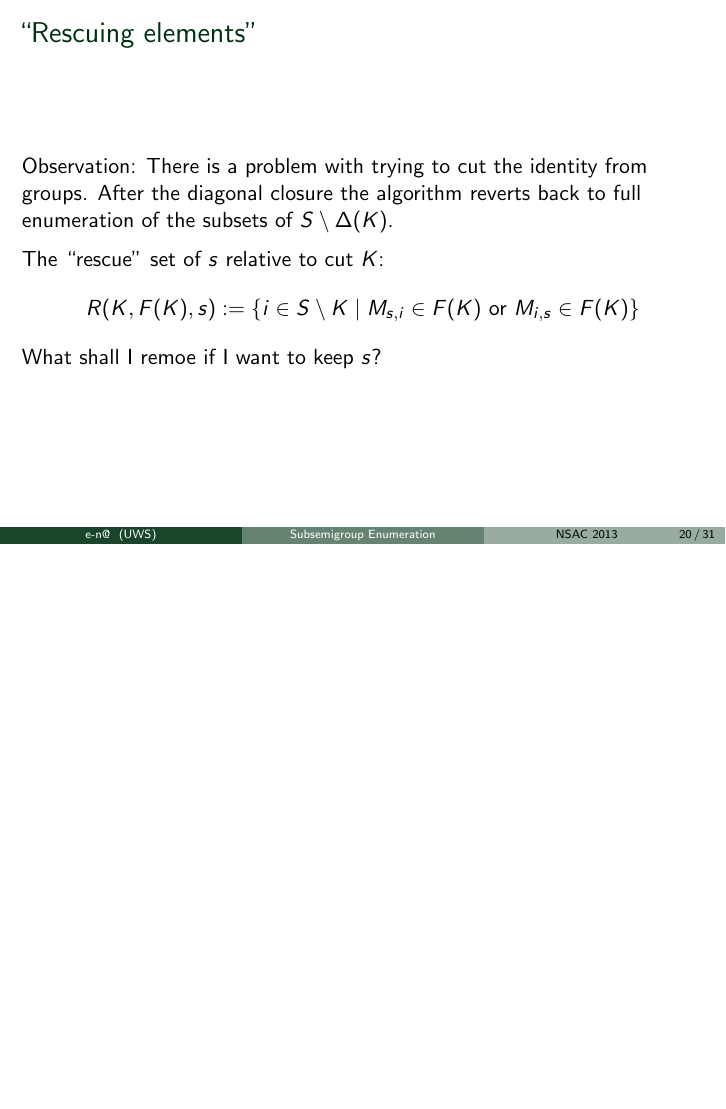
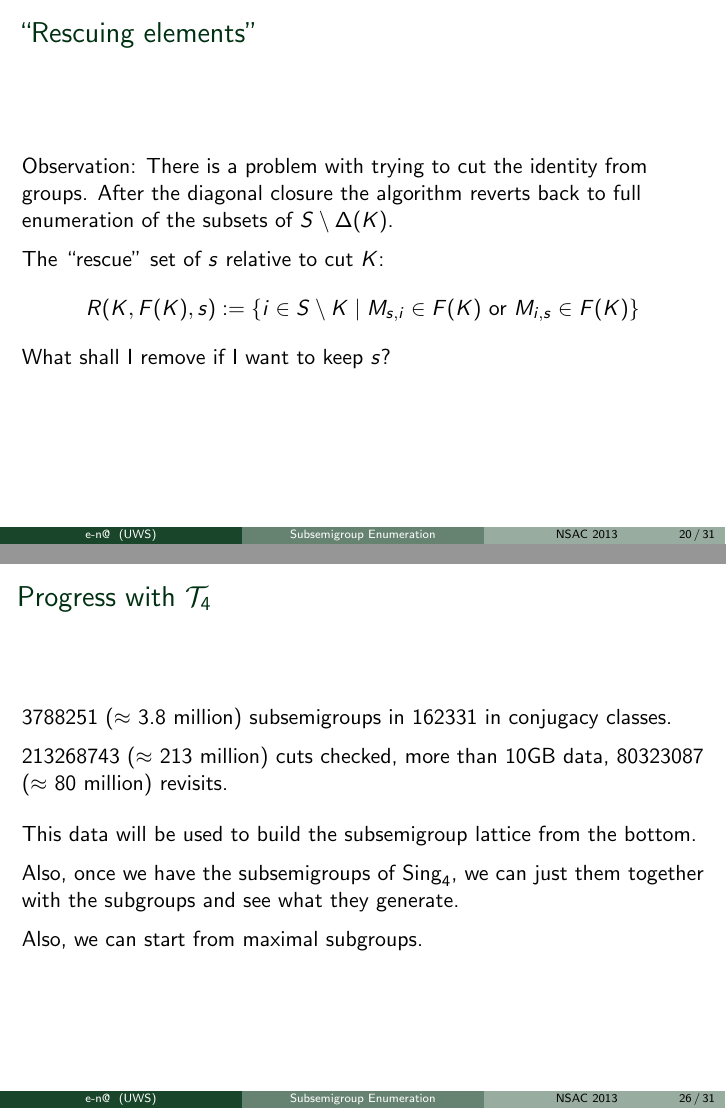
Before and after one commit to gap-packages/subsemi, LaTeX slides (talk/mtrtalk.tex): page 20 of 31 before the commit and pages 20 and 26 of 31 after it, the two joined at a grey line, the shorter picture padded with empty space. Compiled offline with pdfLaTeX.

Commit message:
finishing talk

```diff
--- a/talk/mtrtalk.tex
+++ b/talk/mtrtalk.tex
@@ -576,7 +576,7 @@ Observation: There is a problem with trying to cut the identity from groups. Aft
 The ``rescue'' set of $s$ relative to cut $K$:
 $$ R(K,F(K),s):=\{i\in S\setminus K\mid M_{s,i}\in F(K) \text{ or } M_{i,s}\in F(K)\}$$
 
-What shall I remoe if I want to keep $s$?
+What shall I remove if I want to keep $s$?
 
 \end{frame}
 
@@ -708,6 +708,16 @@ A215650, A215651 \url{http://oeis.org}
 \end{frame}
 
 \begin{frame}{Progress with $\cT_4$}
+3788251 ($\approx$ 3.8 million) subsemigroups in 162331 in conjugacy classes.
+\jump
+213268743 ($\approx$ 213 million) cuts checked, more than 10GB data,  80323087 ($\approx$ 80 million) revisits.
+\jump
+\jump
+This data will be used to build the subsemigroup lattice from the bottom.
+\jump
+Also, once we have the subsemigroups of $\text{Sing}_4$, we can just them together with the subgroups and see what they generate.
+\jump
+Also, we can start from maximal subgroups.
 
 \end{frame}
 
```
Also changed, not shown: talk/mtrtalk.tex (2 more changed lines).
